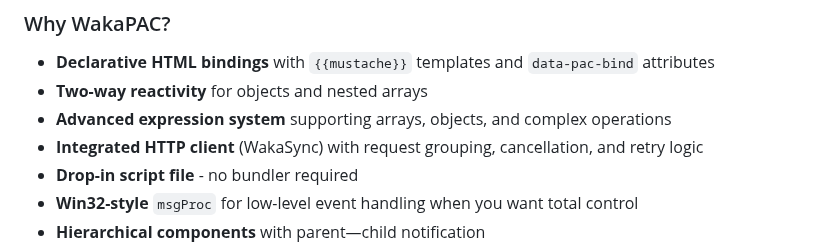
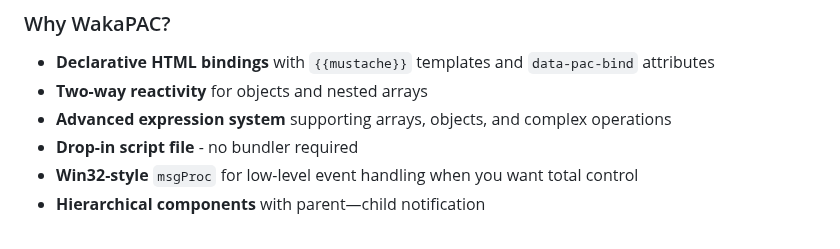
Before and after one commit to quellabs/wakapac, a Markdown page: README.md, the part around one of its changes. GitHub-like rendering.

Commit message:
Improved readme

```diff
--- a/README.md
+++ b/README.md
@@ -27,7 +27,6 @@ This results in more predictable data flow and easier debugging than traditional
 - **Declarative HTML bindings** with `{{mustache}}` templates and `data-pac-bind` attributes
 - **Two-way reactivity** for objects and nested arrays
 - **Advanced expression system** supporting arrays, objects, and complex operations
-- **Integrated HTTP client** (WakaSync) with request grouping, cancellation, and retry logic
 - **Drop-in script file** - no bundler required
 - **Win32-style** `msgProc` for low-level event handling when you want total control
 - **Hierarchical components** with parent—child notification
```
Also changed, not shown: other parts of README.md (+20 -20 lines).
